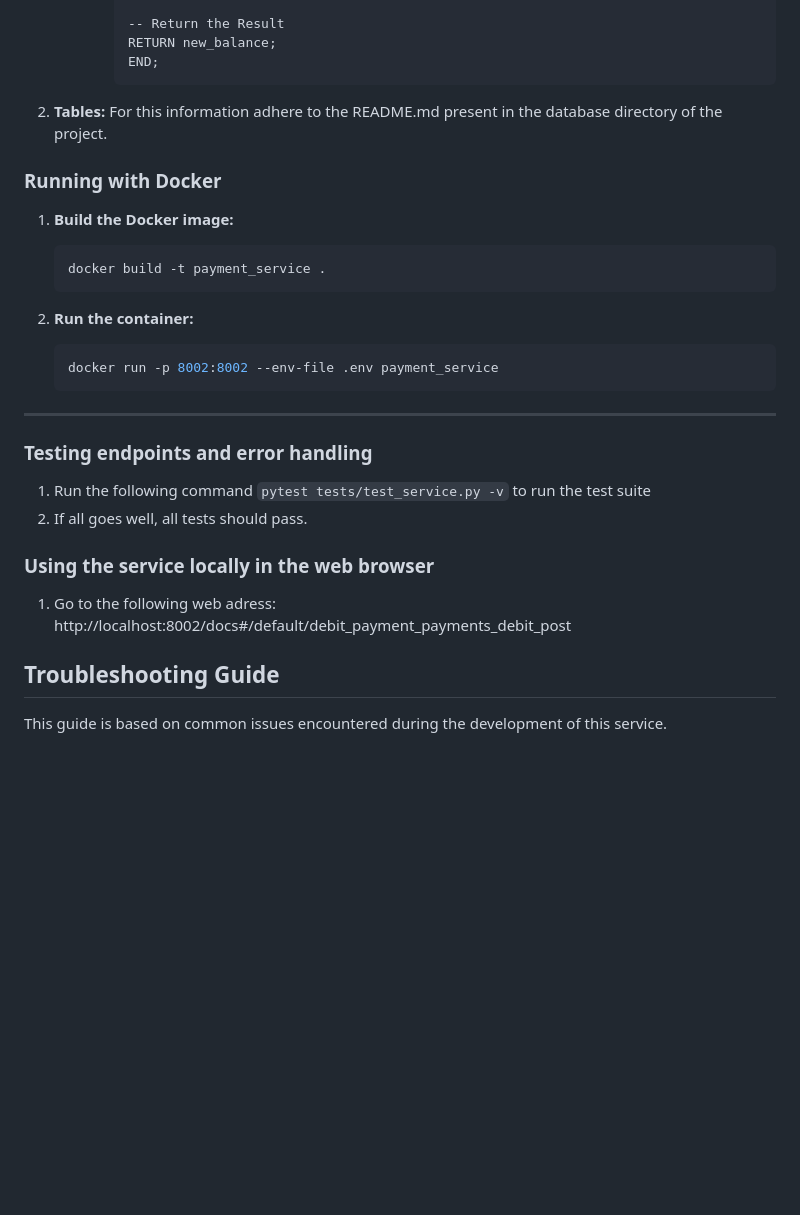
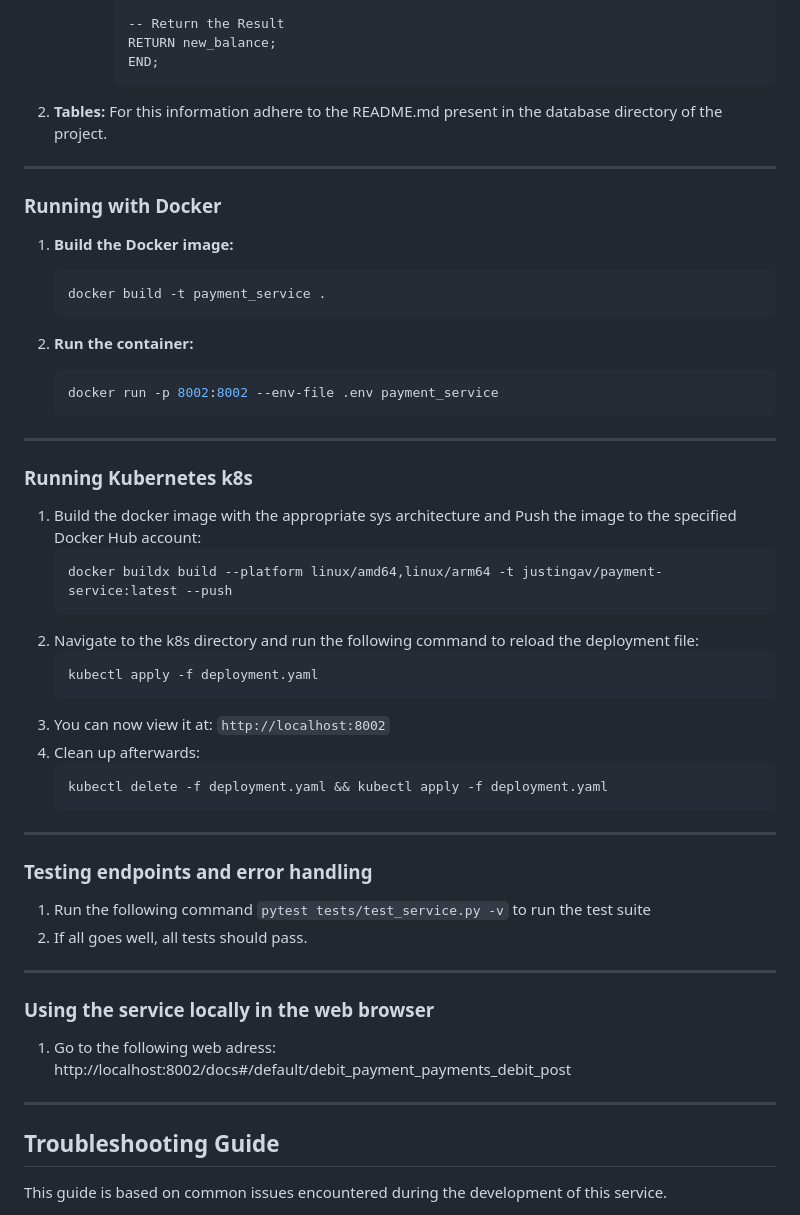
Before and after one commit to salon64/BB-M7011E, a Markdown page: payment_service/README.md, the part around the change. GitHub-like rendering; blank space fills up the shorter version.

Commit message:
docs: added documentation for deploying cluster node in kubernetes.

````diff
--- a/payment_service/README.md
+++ b/payment_service/README.md
@@ -105,6 +105,8 @@ This will walk you through creating the database function that deducts balance f
 2. **Tables:**
 For this information adhere to the README.md present in the database directory of the project.
 
+---
+
 ### Running with Docker
 
 1.  **Build the Docker image:**
@@ -119,14 +121,36 @@ For this information adhere to the README.md present in the database directory o
 
 ---
 
+### Running Kubernetes k8s
+
+1. Build the docker image with the appropriate sys architecture and Push the image to the specified Docker Hub account:
+    ```bash
+    docker buildx build --platform linux/amd64,linux/arm64 -t justingav/payment-service:latest --push
+    ```
+2. Navigate to the k8s directory and run the following command to reload the deployment file:
+    ```bash
+    kubectl apply -f deployment.yaml
+    ```
+3. You can now view it at: ```http://localhost:8002```
+4. Clean up afterwards:
+    ```bash
+    kubectl delete -f deployment.yaml && kubectl apply -f deployment.yaml
+    ```
+
+---
+
 ### Testing endpoints and error handling
 
 1. Run the following command `pytest tests/test_service.py -v` to run the test suite
 2. If all goes well, all tests should pass.
 
+---
+
 ### Using the service locally in the web browser
 
 1. Go to the following web adress: http://localhost:8002/docs#/default/debit_payment_payments_debit_post
+
+---
 
 ## Troubleshooting Guide
 
````
